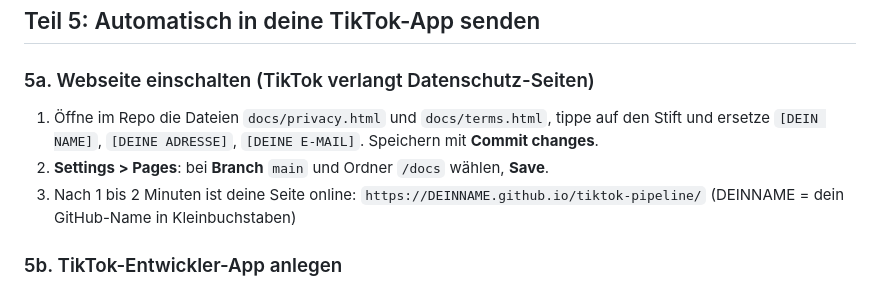
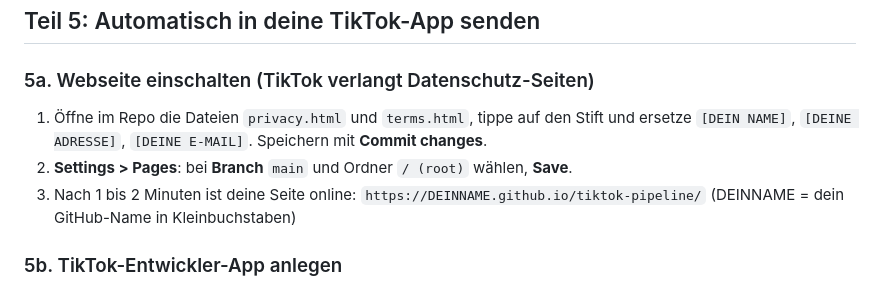
Before and after one commit to PhiL121/tiktok-pipeline, a Markdown page: ANLEITUNG.md, the part around the change. Rendered like a GitHub page.

Commit message:
Anleitung: Pages auf root
Co-Authored-By: Claude Opus 5.5 (1M context) <noreply@anthropic.com>
Claude-Session: https://claude.ai/code/session_011d5jhvvWsn1waL7Z5yP7UW

```diff
--- a/ANLEITUNG.md
+++ b/ANLEITUNG.md
@@ -68,8 +68,8 @@ Ab jetzt entsteht jeden Tag um 7 Uhr automatisch ein neues Video. Auch ohne Teil
 ## Teil 5: Automatisch in deine TikTok-App senden
 
 ### 5a. Webseite einschalten (TikTok verlangt Datenschutz-Seiten)
-1. Öffne im Repo die Dateien `docs/privacy.html` und `docs/terms.html`, tippe auf den Stift und ersetze `[DEIN NAME]`, `[DEINE ADRESSE]`, `[DEINE E-MAIL]`. Speichern mit **Commit changes**.
-2. **Settings > Pages**: bei **Branch** `main` und Ordner `/docs` wählen, **Save**.
+1. Öffne im Repo die Dateien `privacy.html` und `terms.html`, tippe auf den Stift und ersetze `[DEIN NAME]`, `[DEINE ADRESSE]`, `[DEINE E-MAIL]`. Speichern mit **Commit changes**.
+2. **Settings > Pages**: bei **Branch** `main` und Ordner `/ (root)` wählen, **Save**.
 3. Nach 1 bis 2 Minuten ist deine Seite online: `https://DEINNAME.github.io/tiktok-pipeline/`
    (DEINNAME = dein GitHub-Name in Kleinbuchstaben)
 
```
